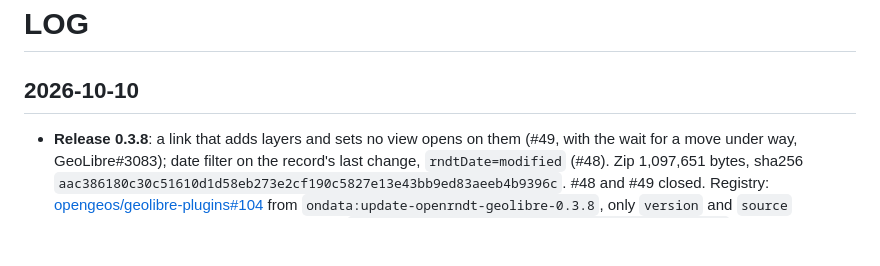
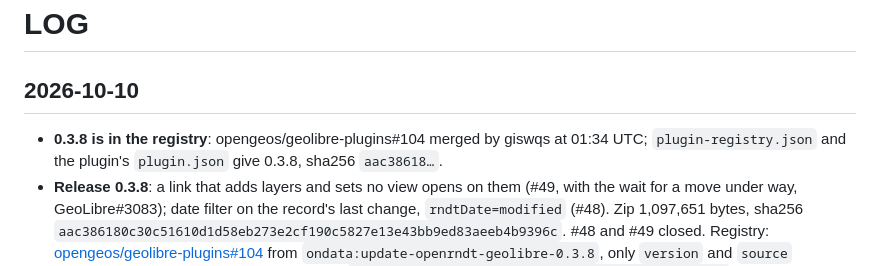
Before and after one commit to ondata/openrndt-geolibre, a Markdown page: LOG.md, the part around the change. Drawn GitHub-style; blank space fills up the shorter version.

Commit message:
docs: 0.3.8 in the registry
Co-Authored-By: Claude Opus 5.5 <noreply@anthropic.com>
Claude-Session: https://claude.ai/code/session_01Jd4eCgF9EZjy1yzDbCwBfA

```diff
--- a/LOG.md
+++ b/LOG.md
@@ -2,6 +2,7 @@
 
 ## 2026-10-10
 
+- **0.3.8 is in the registry**: opengeos/geolibre-plugins#104 merged by giswqs at 01:34 UTC; `plugin-registry.json` and the plugin's `plugin.json` give 0.3.8, sha256 `aac38618…`.
 - **Release 0.3.8**: a link that adds layers and sets no view opens on them (#49, with the wait for a move under way, GeoLibre#3083); date filter on the record's last change, `rndtDate=modified` (#48). Zip 1,097,651 bytes, sha256 `aac386180c30c51610d1d58eb273e2cf190c5827e13e43bb9ed83aeeb4b9396c`. #48 and #49 closed. Registry: [opengeos/geolibre-plugins#104](https://github.com/opengeos/geolibre-plugins/pull/104) from `ondata:update-openrndt-geolibre-0.3.8`, only `version` and `source` changed; zip hash checked after download, `validate_plugins.mjs --changed-since origin/main` (1 bundle imported) and pre-commit pass. Preview tried headless: the AGEA link opens on Emilia-Romagna (zoom 6.28), the Milan ArcGIS image on Milan (10.25), `rndtDate=modified&rndtFrom=2026-04-26` gives 762 records; said on the PR.
 - **[GeoLibre#3083](https://github.com/opengeos/GeoLibre/issues/3083) opened**: a camera move started near the end of another is stopped by the store's `applyView` jump (`MapCanvas.tsx` effect, `jumpTo`); proposed: skip it while the camera moves, or when the stored view is the one the map just reported. The plugin's 0 ms deferral (#49) relies on React running that effect first: observed, not guaranteed.
 - **#49: a fit asked while the map moves is no longer lost**: with the ArcGIS image of Milan 1910 (`C_F205:SIT_CENTRALE_M191081001:20161013`, record box only) the layer was added but the map stayed on Italy in 3 of 4 headless runs and in a visible Chrome on X410, globe view; it worked in the user's Firefox, 2D view. Debug logs: the fit to the layers was asked while the move to Italy at activation was still running; that stop fires `moveend`; GeoLibre writes the view to its store on `moveend` and, about 30 ms later, the `applyView` effect of `MapCanvas.tsx` jumps the map to it (`jumpTo`, traced with its stack), which stops the new move. Not `clampViewToPreferences`, first suspected: no preference changed (`setMaxPitch` never called). Waiting for `moveend` alone was not enough (visible Chrome, zoom 4.95): the move started in the `moveend` handler is stopped by the jump about 30 ms later. Now `fitWhenSettled` waits for the move to end and one more turn: in the visible Chrome the map goes to Milan, zoom 11.15 (end of the Italy move 65591, GeoLibre's jump 65619, Milan 66449). GeoLibre caches a plugin bundle by manifest URL: each build is served at a new path to be sure it is the one running. Test: a fit during a move waits for `moveend` and the next turn; 478 pass.
```
